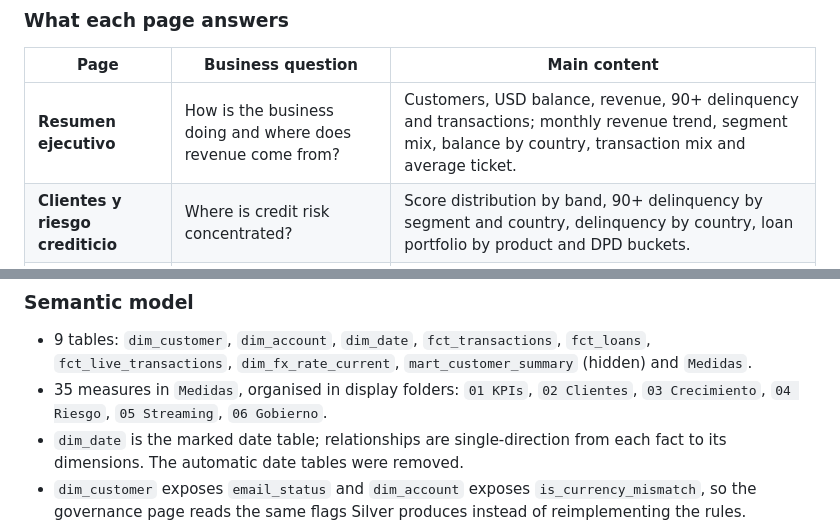
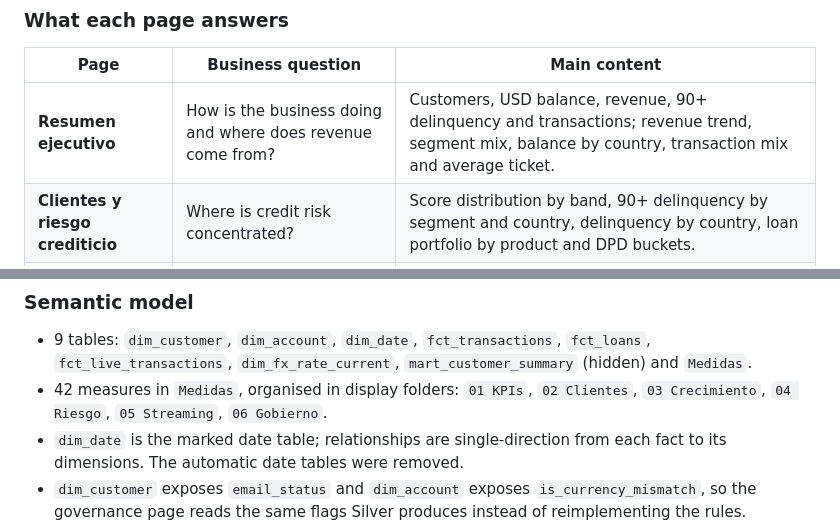
Before and after one commit to niosto/payload-analytics, a Markdown page: README.md, 2 parts joined by grey strips. Rendered like a GitHub page.

Commit message:
docs: correct dashboard measure count and trend wording

```diff
--- a/README.md
+++ b/README.md
@@ -440,7 +440,7 @@ These tests validate both the warehouse structure and the business logic used in
 
 | Page | Business question | Main content |
 | --- | --- | --- |
-| **Resumen ejecutivo** | How is the business doing and where does revenue come from? | Customers, USD balance, revenue, 90+ delinquency and transactions; monthly revenue trend, segment mix, balance by country, transaction mix and average ticket. |
+| **Resumen ejecutivo** | How is the business doing and where does revenue come from? | Customers, USD balance, revenue, 90+ delinquency and transactions; revenue trend, segment mix, balance by country, transaction mix and average ticket. |
 | **Clientes y riesgo crediticio** | Where is credit risk concentrated? | Score distribution by band, 90+ delinquency by segment and country, delinquency by country, loan portfolio by product and DPD buckets. |
 | **Operación en tiempo real** | Is streaming flowing, how fresh is it and at what rate? | p95 latency, transactions in the last hour, USD volume in 24 h, FX coverage, latency by minute, volume by minute and the current rate per currency. |
 | **Calidad y gobierno del dato** | Is the data trustworthy and fresh? | 206 dbt rules, marked records, invalid emails, currency mismatches by country, streaming/FX/batch freshness and the governance scope. |
@@ -448,7 +448,7 @@ These tests validate both the warehouse structure and the business logic used in
 ### Semantic model
 
 - 9 tables: `dim_customer`, `dim_account`, `dim_date`, `fct_transactions`, `fct_loans`, `fct_live_transactions`, `dim_fx_rate_current`, `mart_customer_summary` (hidden) and `Medidas`.
-- 35 measures in `Medidas`, organised in display folders: `01 KPIs`, `02 Clientes`, `03 Crecimiento`, `04 Riesgo`, `05 Streaming`, `06 Gobierno`.
+- 42 measures in `Medidas`, organised in display folders: `01 KPIs`, `02 Clientes`, `03 Crecimiento`, `04 Riesgo`, `05 Streaming`, `06 Gobierno`.
 - `dim_date` is the marked date table; relationships are single-direction from each fact to its dimensions. The automatic date tables were removed.
 - `dim_customer` exposes `email_status` and `dim_account` exposes `is_currency_mismatch`, so the governance page reads the same flags Silver produces instead of reimplementing the rules.
 - `dim_fx_rate_current` exposes the rate `to_usd` uses, its source (`stream` or `seed`) and the age of the tick.
```
Also changed, not shown: CHANGELOG.md (+1 -1 lines).
